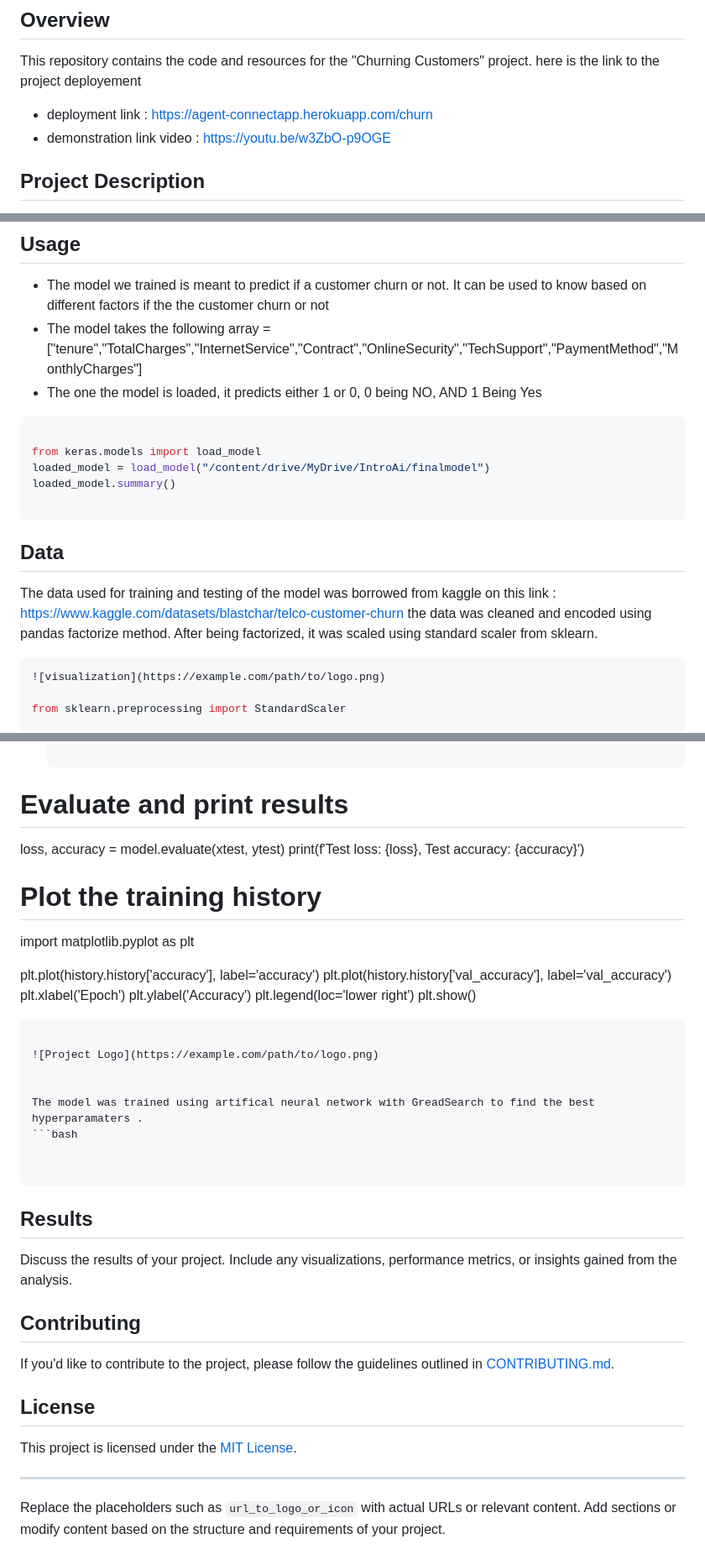
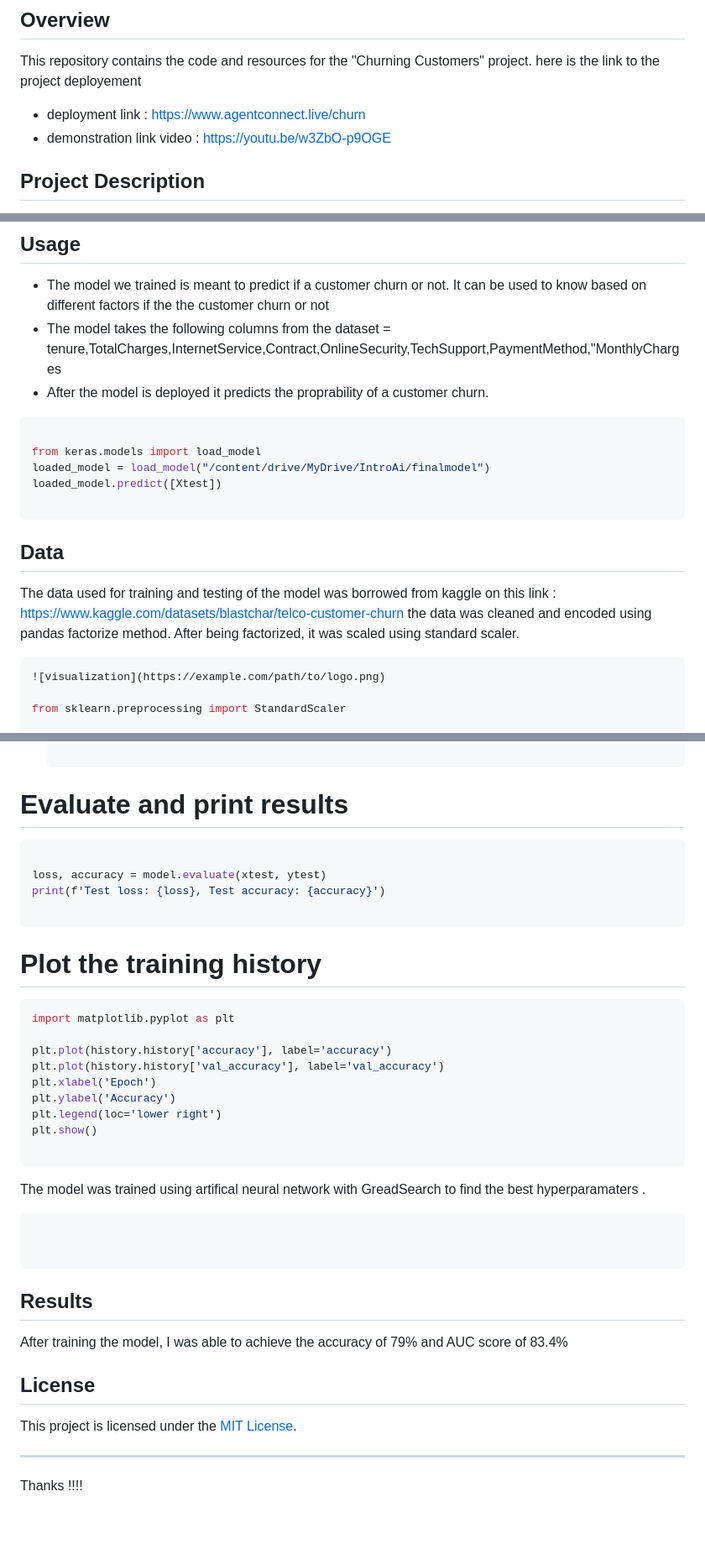
Before and after one commit to EddyKubwimana/83082025_Churning_Customers, a Markdown page: README.md, 3 parts joined by grey strips. Shown at 84% size. Drawn GitHub-style; blank space fills up the shorter version.

````diff
--- a/README.md
+++ b/README.md
@@ -3,7 +3,7 @@
 
 This repository contains the code and resources for the "Churning Customers" project.
 here is the link to the project deployement
-- deployment link : https://agent-connectapp.herokuapp.com/churn
+- deployment link : https://www.agentconnect.live/churn
 -  demonstration link video : https://youtu.be/w3ZbO-p9OGE
 
 
@@ -39,20 +39,20 @@ pip install joblib
 ## Usage
 
 - The model we trained is meant to predict if a customer churn or not. It can be used to know based on different factors if the the customer churn or not
-- The model takes the following array = ["tenure","TotalCharges","InternetService","Contract","OnlineSecurity","TechSupport","PaymentMethod","MonthlyCharges"]
-- The one the model is loaded, it predicts either 1 or 0, 0 being NO, AND 1 Being Yes
+- The model takes the following columns from the dataset = tenure,TotalCharges,InternetService,Contract,OnlineSecurity,TechSupport,PaymentMethod,"MonthlyCharges
+- After the model is deployed it predicts  the proprability of a customer churn.
 
 ```bash
 
 from keras.models import load_model
 loaded_model = load_model("/content/drive/MyDrive/IntroAi/finalmodel")
-loaded_model.summary()
+loaded_model.predict([Xtest])
 
 ```
 
 ## Data
 The data used for training and testing of the model was borrowed from kaggle on this link : https://www.kaggle.com/datasets/blastchar/telco-customer-churn
-the data was cleaned and encoded using pandas factorize method. After being factorized, it was scaled using standard scaler from sklearn.
+the data was cleaned and encoded using pandas factorize method. After being factorized, it was scaled using standard scaler.
 
 ```bash
 ![visualization](https://example.com/path/to/logo.png)
@@ -91,10 +91,15 @@ the feauture that have high importance
   ```
 
 # Evaluate and print results
+```bash
+
 loss, accuracy = model.evaluate(xtest, ytest)
 print(f'Test loss: {loss}, Test accuracy: {accuracy}')
 
+```
+
 # Plot the training history
+```bash
 import matplotlib.pyplot as plt
 
 plt.plot(history.history['accuracy'], label='accuracy')
@@ -106,8 +111,6 @@ plt.show()
 
   ```
 
-![Project Logo](https://example.com/path/to/logo.png)
-
 
 The model was trained using artifical neural network with GreadSearch to find the best hyperparamaters .
 ```bash
@@ -117,11 +120,7 @@ The model was trained using artifical neural network with GreadSearch to find th
 
 ## Results
 
-Discuss the results of your project. Include any visualizations, performance metrics, or insights gained from the analysis.
-
-## Contributing
-
-If you'd like to contribute to the project, please follow the guidelines outlined in [CONTRIBUTING.md](CONTRIBUTING.md).
+After training the model, I was able to achieve the accuracy of 79% and AUC score of 83.4%
 
 ## License
 
@@ -129,4 +128,4 @@ This project is licensed under the [MIT License](LICENSE).
 
 ---
 
-Replace the placeholders such as `url_to_logo_or_icon` with actual URLs or relevant content. Add sections or modify content based on the structure and requirements of your project.
+Thanks !!!!
````
